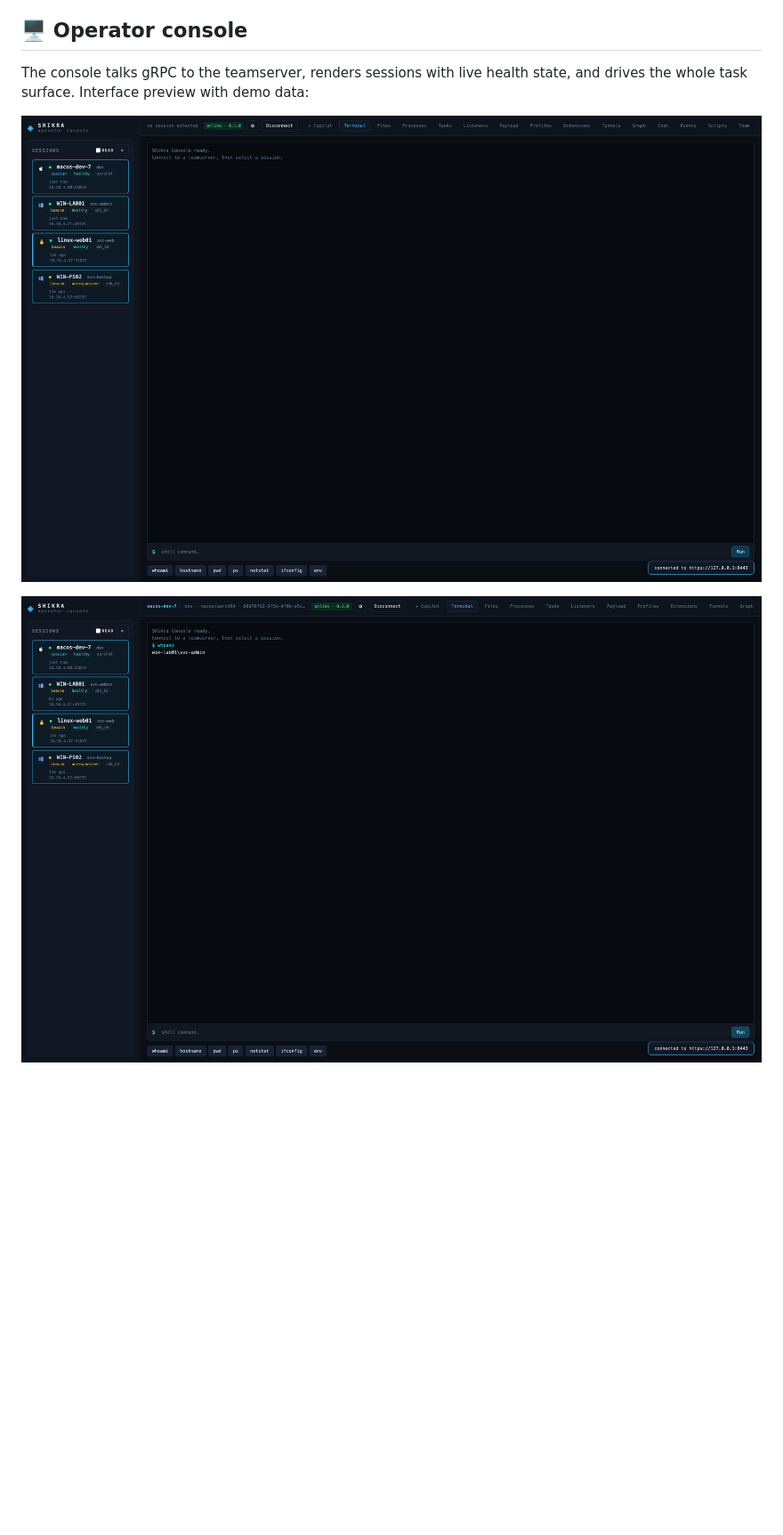
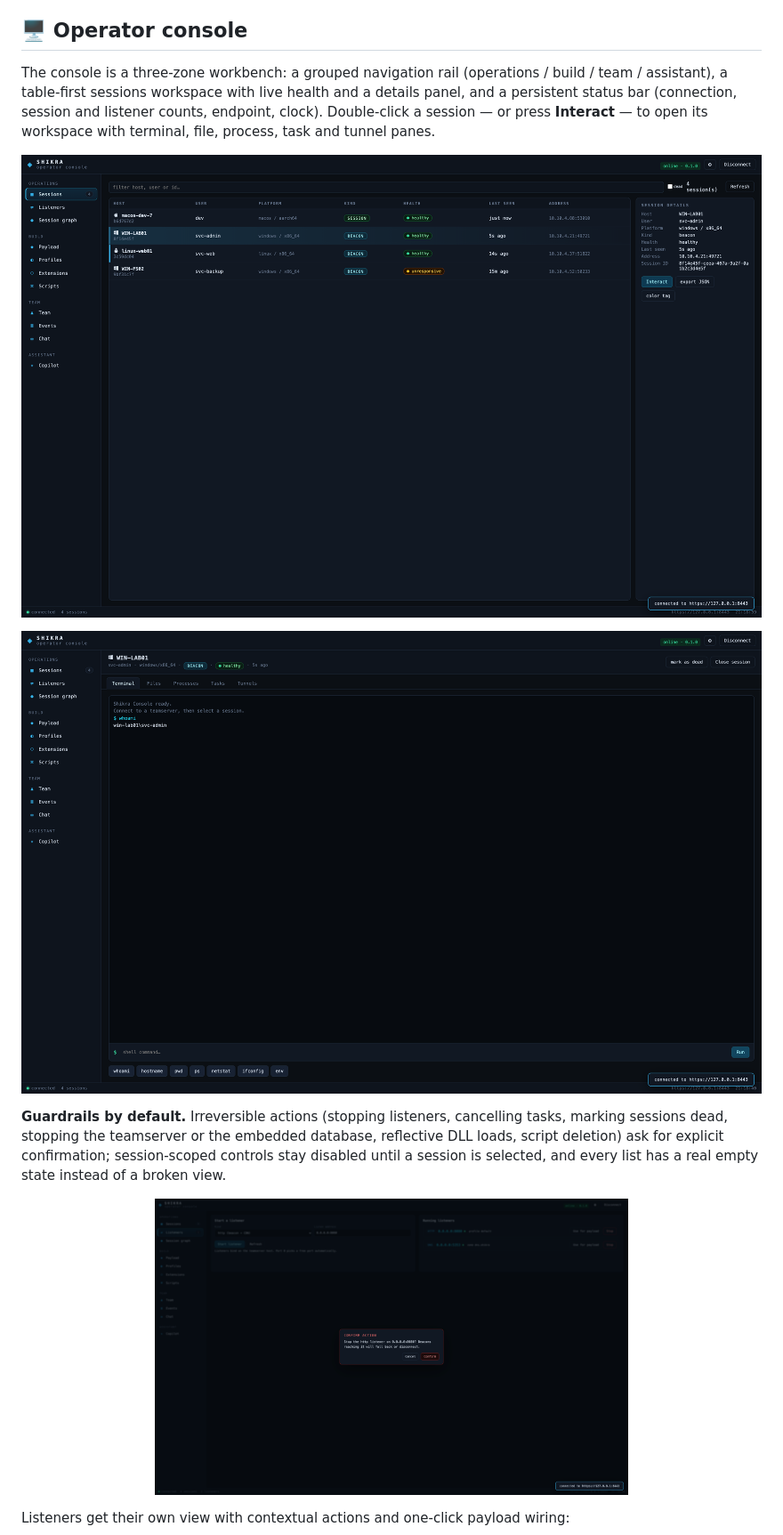
Before and after one commit to A1bu5/shikra, a Markdown page: README.md, the part around one of its changes. Shown at 89% size. GitHub-like rendering; pictures changed too: docs/assets/console-confirm.png (added), docs/assets/console-session.png (added), docs/assets/console-sessions.png; blank space fills up the shorter version.

```diff
--- a/README.md
+++ b/README.md
@@ -52,7 +52,11 @@ agile hawk.)*
 
 ## 🖥️ Operator console
 
-The console talks gRPC to the teamserver, renders sessions with live health
-state, and drives the whole task surface. Interface preview with demo data:
+The console is a three-zone workbench: a grouped navigation rail
+(operations / build / team / assistant), a table-first sessions workspace
+with live health and a details panel, and a persistent status bar
+(connection, session and listener counts, endpoint, clock). Double-click a
+session — or press **Interact** — to open its workspace with terminal, file,
+process, task and tunnel panes.
 
 <p align="center">
@@ -60,4 +64,19 @@ state, and drives the whole task surface. Interface preview with demo data:
 </p>
 
 <p align="center">
-  <img src="docs/assets/console-terminal.png" alt="Shikra Console — running a task through an encrypted session" width="100%">
+  <img src="docs/assets/console-session.png" alt="Session workspace — terminal, files, processes, tasks, tunnels" width="100%">
+</p>
+
+**Guardrails by default.** Irreversible actions (stopping listeners,
+cancelling tasks, marking sessions dead, stopping the teamserver or the
+embedded database, reflective DLL loads, script deletion) ask for explicit
+confirmation; session-scoped controls stay disabled until a session is
+selected, and every list has a real empty state instead of a broken view.
+
+<p align="center">
+  <img src="docs/assets/console-confirm.png" alt="Confirmation guardrail for a destructive action" width="64%">
+</p>
+
+Listeners get their own view with contextual actions and one-click payload
+wiring:
+
```
Also changed, not shown: other parts of README.md (+3 -1 lines), CHANGELOG.md (+14 -0 lines), docs/assets/console-copilot.png, docs/assets/console-listeners.png (added), 8 other files.
